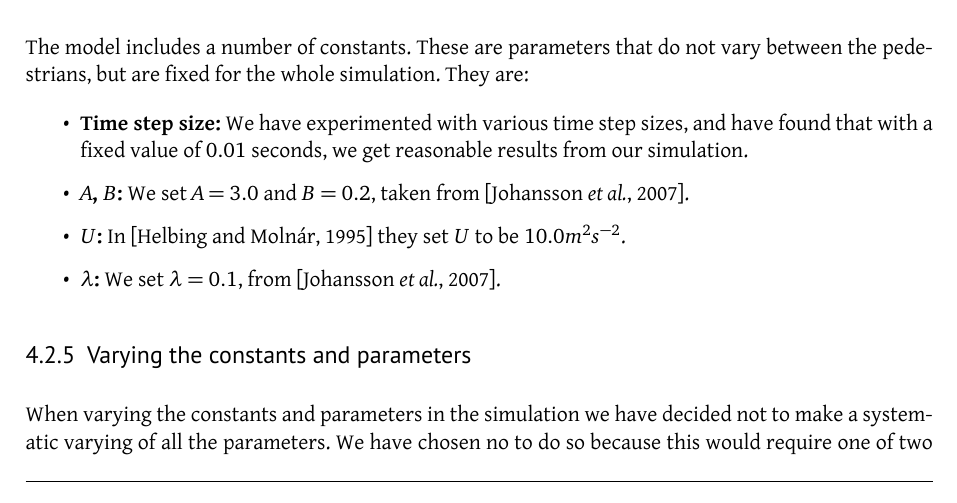
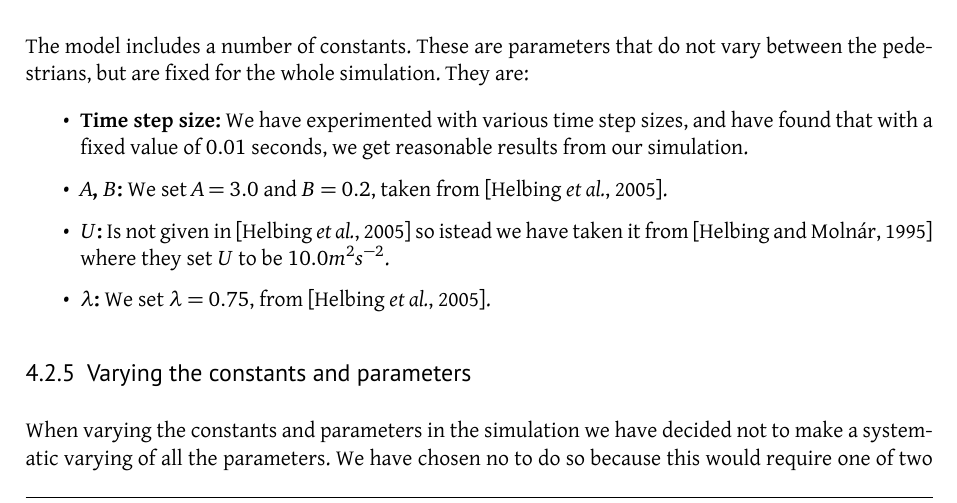
Before and after one commit to tohojo/RUC-math--crowd-modeling, a LaTeX document (LaTeX/crowd-modelling.tex, which reads LaTeX/model-to-simulation.tex): part of page 20 of 45, cut so that both start at the same text. Compiled offline with XeLaTeX.

Commit message:
added the proper changes to the references for the constants

```diff
--- a/LaTeX/model-to-simulation.tex
+++ b/LaTeX/model-to-simulation.tex
@@ -186,14 +186,13 @@ vary between the pedestrians, but are fixed for the whole simulation. They are:
         get reasonable results from our simulation.
 
     \item \textbf{$A$, $B$:} We set $A=3.0$ and $B=0.2$, taken from
-        \cite{ABconstant}.
-        % TODO: Update with actual values
+        \cite{self-org}.
 
-    \item \textbf{$U$:} In \cite{social-force} they set $U$ to be $10.0 m^2 s^{-2}$.
+    \item \textbf{$U$:} Is not given in \cite{self-org} so istead we have taken
+ 			it from \cite{social-force} where they set $U$ to be $10.0 m^2 s^{-2}$.
 
-
-    \item \textbf{$\lambda$:} We set $\lambda=0.1$, from
-            \cite{ABconstant}.
+    \item \textbf{$\lambda$:} We set $\lambda=0.75$, from
+            \cite{self-org}.
 \end{itemize}
 
 \subsubsection{Varying the constants and
```
